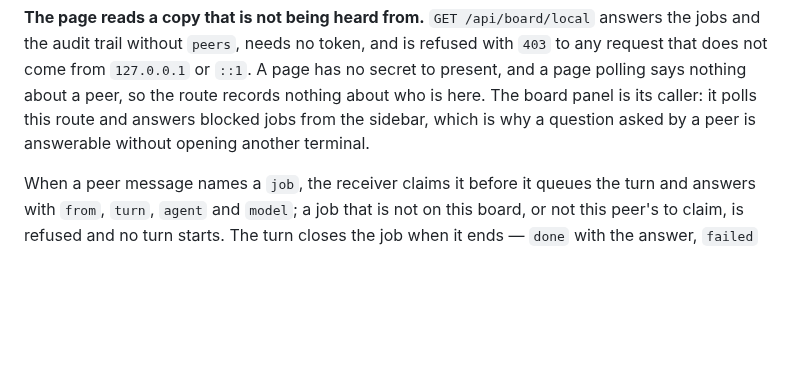
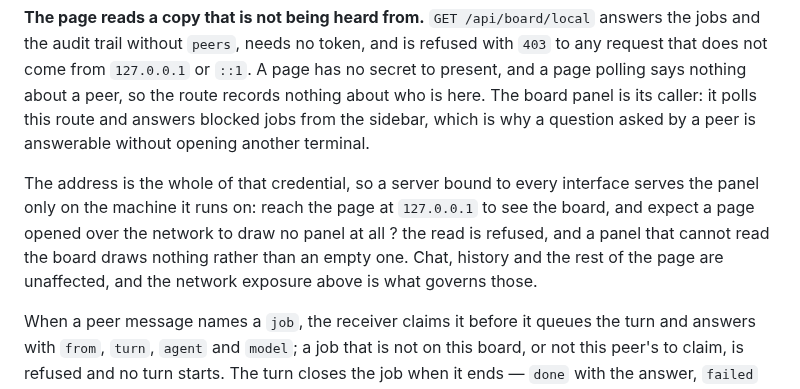
Before and after one commit to Oblivichrash/pu-cli, a Markdown page: docs/web-api.md, the part around the change. Rendered like a GitHub page; blank space fills up the shorter version.

Commit message:
docs(web-api): say the panel is not drawn over the network
Co-authored-by: Copilot <223556219+Copilot@users.noreply.github.com>

```diff
--- a/docs/web-api.md
+++ b/docs/web-api.md
@@ -178,6 +178,12 @@ page polling says nothing about a peer, so the route records nothing about who i
 board panel is its caller: it polls this route and answers blocked jobs from the sidebar,
 which is why a question asked by a peer is answerable without opening another terminal.
 
+The address is the whole of that credential, so a server bound to every interface serves the
+panel only on the machine it runs on: reach the page at `127.0.0.1` to see the board, and
+expect a page opened over the network to draw no panel at all ? the read is refused, and a
+panel that cannot read the board draws nothing rather than an empty one. Chat, history and the
+rest of the page are unaffected, and the network exposure above is what governs those.
+
 When a peer message names a `job`, the receiver claims it before it queues the turn and
 answers with `from`, `turn`, `agent` and `model`; a job that is not on this board, or not this
 peer's to claim, is refused and no turn starts. The turn closes the job when it ends — `done`
```
